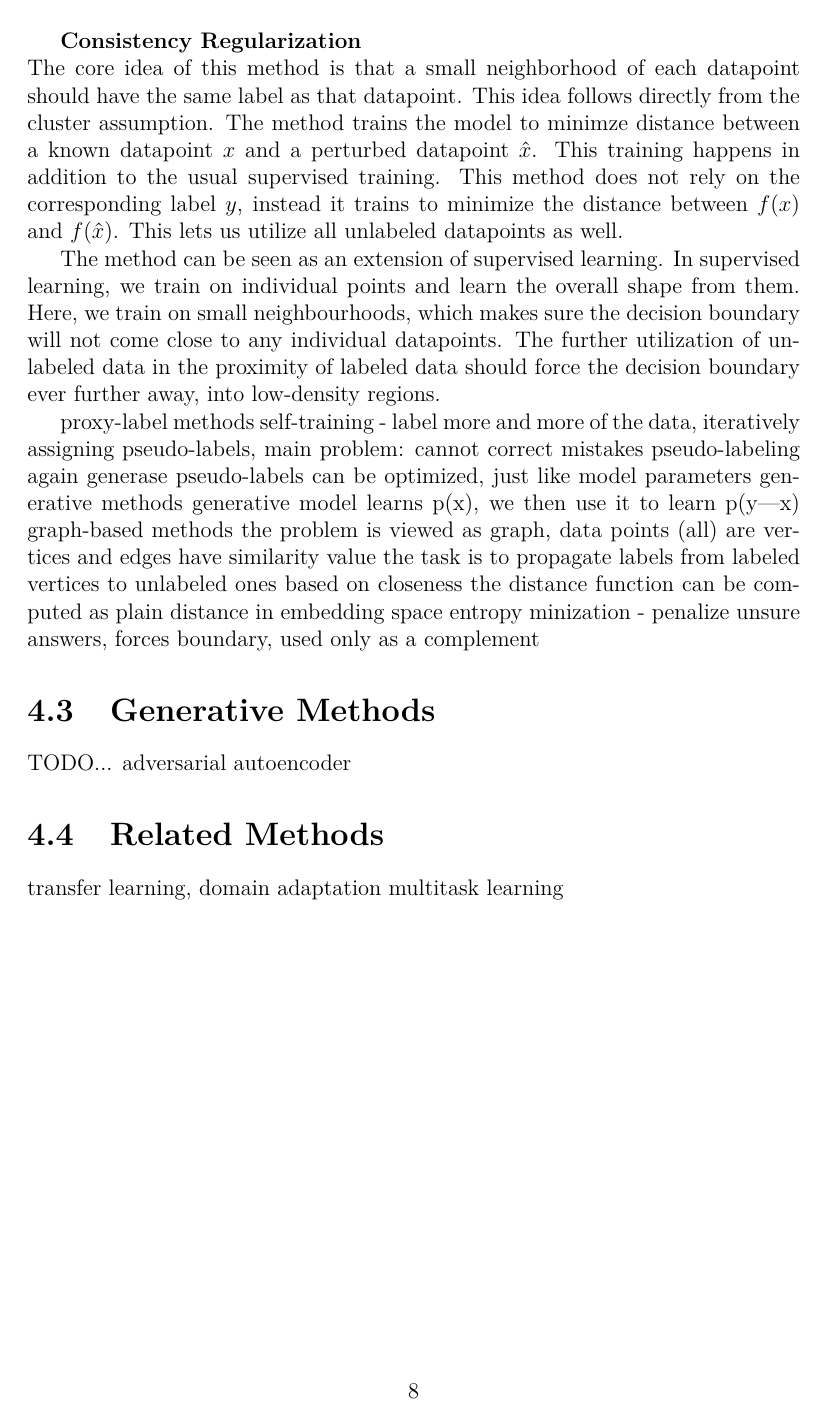
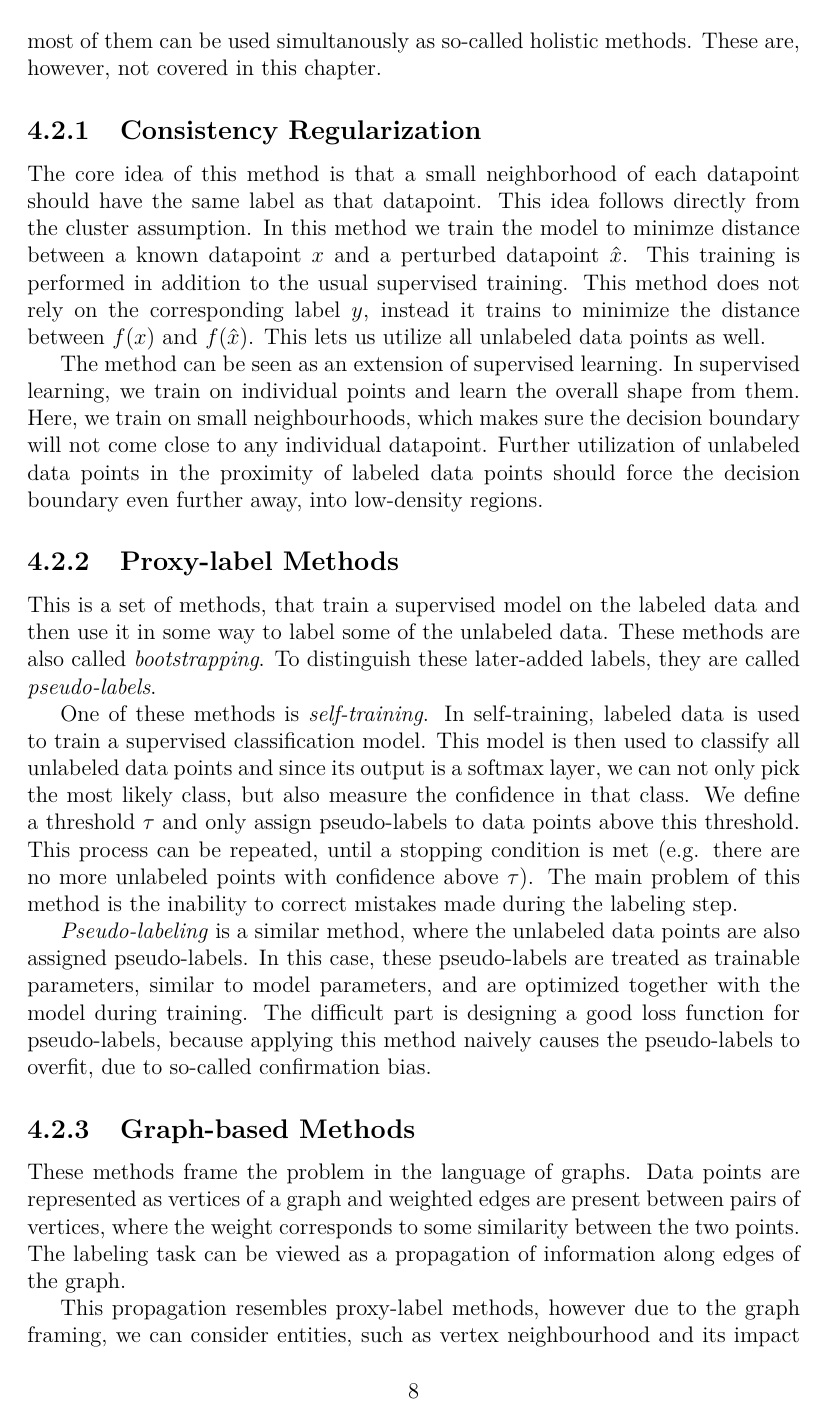
Before and after one commit to Jirka-Mayer/MasterThesis, a LaTeX thesis (text/en/thesis.tex, which reads text/en/chap_semisupervised_learning.tex): page 12 of 41 before the commit and page 12 of 42 after it. Compiled offline with pdfLaTeX.

Commit message:
SSL methods sections

```diff
--- a/text/en/chap_semisupervised_learning.tex
+++ b/text/en/chap_semisupervised_learning.tex
@@ -52,21 +50,24 @@ The following list is an overview of existing SSL methods. In practise, multiple
-\textbf{Consistency Regularization} \\ The core idea of this method is that a small neighborhood of each datapoint should have the same label as that datapoint. This idea follows directly from the cluster assumption. The method trains the model to minimze distance between a known datapoint $x$ and a perturbed datapoint $\hat{x}$. This training happens in addition to the usual supervised training. This method does not rely on the corresponding label $y$, instead it trains to minimize the distance between $f(x)$ and $f(\hat{x})$. This lets us utilize all unlabeled datapoints as well.
-
-The method can be seen as an extension of supervised learning. In supervised learning, we train on individual points and learn the overall shape from them. Here, we train on small neighbourhoods, which makes sure the decision boundary will not come close to any individual datapoints. The further utilization of unlabeled data in the proximity of labeled data should force the decision boundary ever further away, into low-density regions.
+The following section lists major SSL methods. These methods are often directly based on previously stated assumptions and are not mutually exclusive, in fact most of them can be used simultanously as so-called holistic methods. These are, however, not covered in this chapter.
 
 
-% ===== HERE CONTINUE =====
+\subsection{Consistency Regularization}
 
-proxy-label methods
-    self-training - label more and more of the data, iteratively
-        assigning pseudo-labels, main problem: cannot correct mistakes
-    pseudo-labeling
-        again generase pseudo-labels
-        can be optimized, just like model parameters
-generative methods
-    generative model learns p(x), we then use it to learn p(y|x)
-graph-based methods
-    the problem is viewed as graph, data points (all) are vertices
-    and edges have similarity value
-    the task is to propagate labels from labeled vertices to unlabeled ones based on closeness
-    the distance function can be computed as plain distance in embedding space
-entropy minization - penalize unsure answers, forces boundary, used only as a complement
+The core idea of this method is that a small neighborhood of each datapoint should have the same label as that datapoint. This idea follows directly from the cluster assumption. In this method we train the model to minimze distance between a known datapoint $x$ and a perturbed datapoint $\hat{x}$. This training is performed in addition to the usual supervised training. This method does not rely on the corresponding label $y$, instead it trains to minimize the distance between $f(x)$ and $f(\hat{x})$. This lets us utilize all unlabeled data points as well.
+
+The method can be seen as an extension of supervised learning. In supervised learning, we train on individual points and learn the overall shape from them. Here, we train on small neighbourhoods, which makes sure the decision boundary will not come close to any individual datapoint. Further utilization of unlabeled data points in the proximity of labeled data points should force the decision boundary even further away, into low-density regions.
+
+
+\subsection{Proxy-label Methods}
+
+This is a set of methods, that train a supervised model on the labeled data and then use it in some way to label some of the unlabeled data. These methods are also called \emph{bootstrapping}. To distinguish these later-added labels, they are called \emph{pseudo-labels}.
+
+One of these methods is \emph{self-training}. In self-training, labeled data is used to train a supervised classification model. This model is then used to classify all unlabeled data points and since its output is a softmax layer, we can not only pick the most likely class, but also measure the confidence in that class. We define a threshold $\tau$ and only assign pseudo-labels to data points above this threshold. This process can be repeated, until a stopping condition is met (e.g. there are no more unlabeled points with confidence above $\tau$). The main problem of this method is the inability to correct mistakes made during the labeling step.
+
+\emph{Pseudo-labeling} is a similar method, where the unlabeled data points are also assigned pseudo-labels. In this case, these pseudo-labels are treated as trainable parameters, similar to model parameters, and are optimized together with the model during training. The difficult part is designing a good loss function for pseudo-labels, because applying this method naively causes the pseudo-labels to overfit, due to so-called confirmation bias.
+
+
+\subsection{Graph-based Methods}
+
+These methods frame the problem in the language of graphs. Data points are represented as vertices of a graph and weighted edges are present between pairs of vertices, where the weight corresponds to some similarity between the two points. The labeling task can be viewed as a propagation of information along edges of the graph.
+
+This propagation resembles proxy-label methods, however due to the graph framing, we can consider entities, such as vertex neighbourhood and its impact on the examined node, or we can leverage algebraic structures, like the adjacency matrix.
@@ -75,4 +83,3 @@ entropy minization - penalize unsure answers, forces boundary, used only as a co
 \section{Generative Methods}
 \label{sec:GenerativeSslMethods}
 
-TODO...
```
Also changed, not shown: text/en/chap_semisupervised_learning.tex (31 more changed lines).
